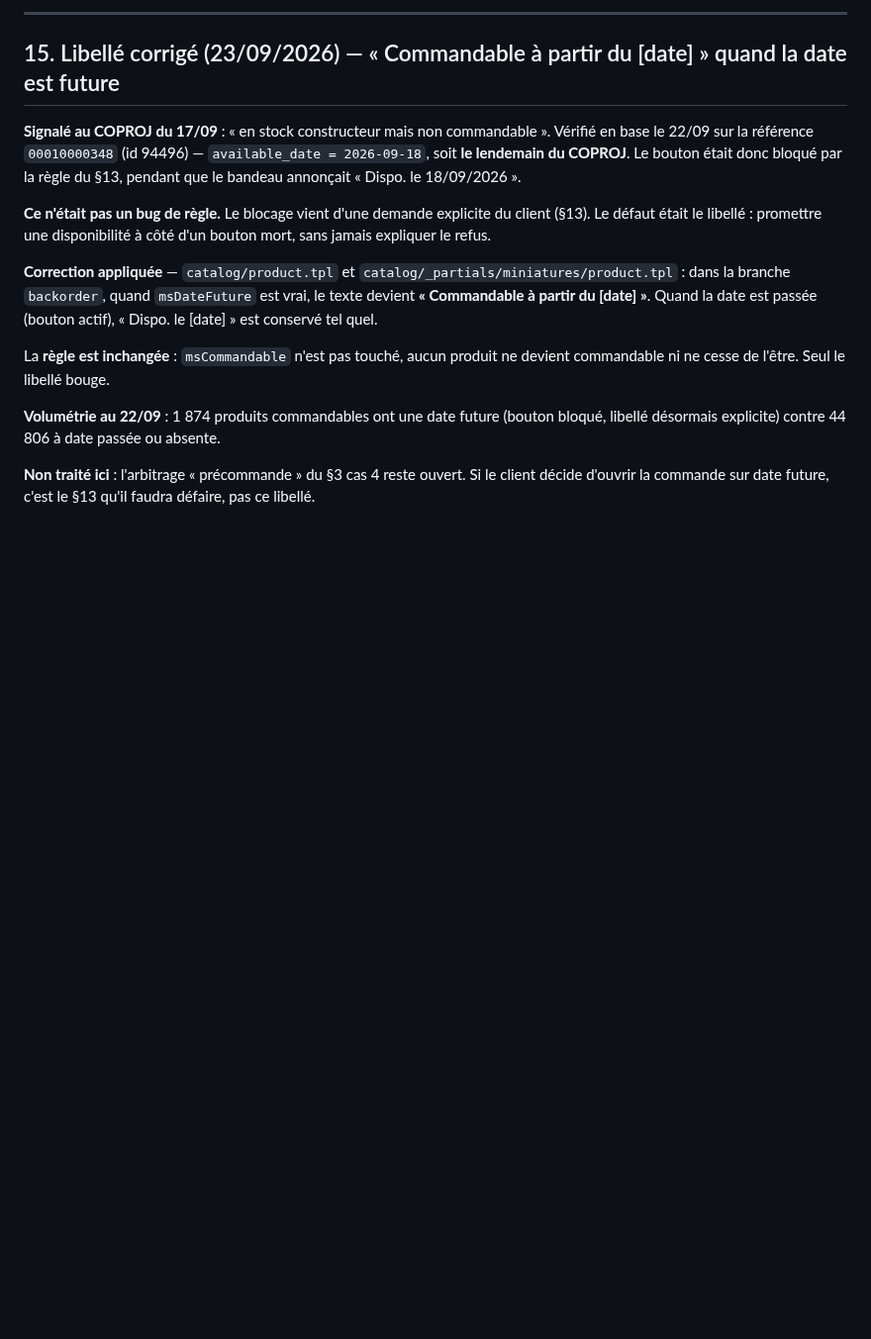
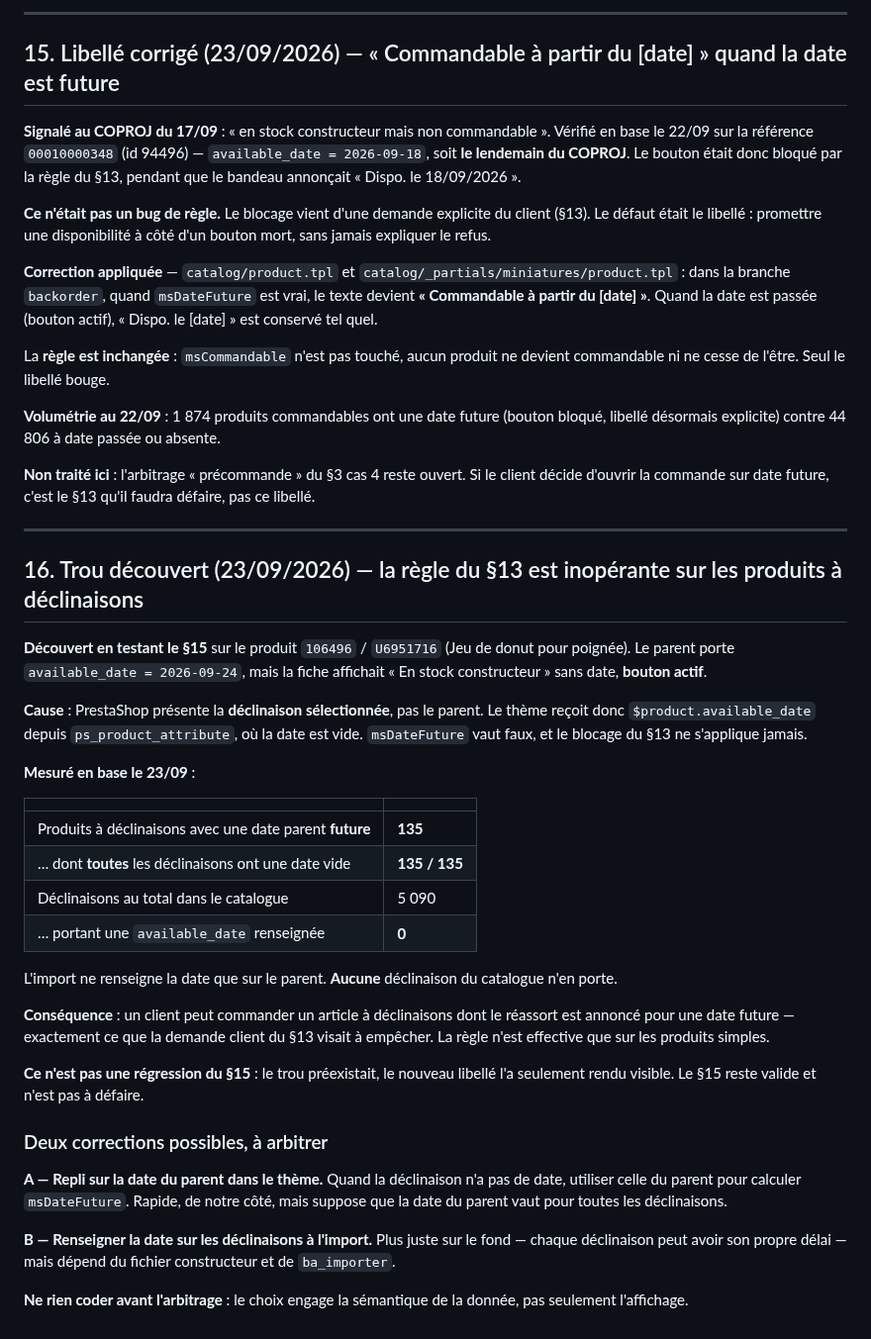
Before and after one commit to alexandrecagnoli/megaserviceshop-theme, a Markdown page: docs/SPEC_disponibilite_stock.md, the part around the change. Shown at 99% size. Rendered like a GitHub page; blank space fills up the shorter version.

Commit message:
docs(disponibilite): §16 — la règle du §13 ne s'applique pas aux produits à déclinaisons
Découvert en testant le §15 sur 106496/U6951716 : parent à available_date
2026-09-24, fiche affichant « En stock constructeur » sans date et bouton actif.

PrestaShop présente la déclinaison, pas le parent. Le thème lit donc
ps_product_attribute.available_date, vide partout : 0 déclinaison renseignée
sur 5 090. 135 produits à déclinaisons ont une date parent future, et les 135
ont toutes leurs déclinaisons sans date.

La règle du §13 (bouton bloqué tant que la date n'est pas atteinte) est donc
inopérante sur tout le périmètre à déclinaisons. Trou préexistant, rendu
visible par le nouveau libellé du §15 — pas une régression de celui-ci.

Arbitrage à rendre : repli sur la date parent dans le thème (A) ou
renseignement des déclinaisons à l'import (B). Aucun code avant décision.

Co-Authored-By: Claude Opus 5 (1M context) <noreply@anthropic.com>

```diff
--- a/docs/SPEC_disponibilite_stock.md
+++ b/docs/SPEC_disponibilite_stock.md
@@ -247,3 +247,45 @@ libellé désormais explicite) contre 44 806 à date passée ou absente.
 **Non traité ici** : l'arbitrage « précommande » du §3 cas 4 reste ouvert. Si le client
 décide d'ouvrir la commande sur date future, c'est le §13 qu'il faudra défaire, pas ce
 libellé.
+
+---
+
+## 16. Trou découvert (23/09/2026) — la règle du §13 est inopérante sur les produits à déclinaisons
+
+**Découvert en testant le §15** sur le produit `106496` / `U6951716` (Jeu de donut pour poignée).
+Le parent porte `available_date = 2026-09-24`, mais la fiche affichait « En stock constructeur »
+sans date, **bouton actif**.
+
+**Cause** : PrestaShop présente la **déclinaison sélectionnée**, pas le parent. Le thème reçoit
+donc `$product.available_date` depuis `ps_product_attribute`, où la date est vide. `msDateFuture`
+vaut faux, et le blocage du §13 ne s'applique jamais.
+
+**Mesuré en base le 23/09** :
+
+| | |
+|---|---|
+| Produits à déclinaisons avec une date parent **future** | **135** |
+| … dont **toutes** les déclinaisons ont une date vide | **135 / 135** |
+| Déclinaisons au total dans le catalogue | 5 090 |
+| … portant une `available_date` renseignée | **0** |
+
+L'import ne renseigne la date que sur le parent. **Aucune** déclinaison du catalogue n'en porte.
+
+**Conséquence** : un client peut commander un article à déclinaisons dont le réassort est annoncé
+pour une date future — exactement ce que la demande client du §13 visait à empêcher. La règle
+n'est effective que sur les produits simples.
+
+**Ce n'est pas une régression du §15** : le trou préexistait, le nouveau libellé l'a seulement
+rendu visible. Le §15 reste valide et n'est pas à défaire.
+
+### Deux corrections possibles, à arbitrer
+
+**A — Repli sur la date du parent dans le thème.** Quand la déclinaison n'a pas de date, utiliser
+celle du parent pour calculer `msDateFuture`. Rapide, de notre côté, mais suppose que la date du
+parent vaut pour toutes les déclinaisons.
+
+**B — Renseigner la date sur les déclinaisons à l'import.** Plus juste sur le fond — chaque
+déclinaison peut avoir son propre délai — mais dépend du fichier constructeur et de `ba_importer`.
+
+**Ne rien coder avant l'arbitrage** : le choix engage la sémantique de la donnée, pas seulement
+l'affichage.
```
